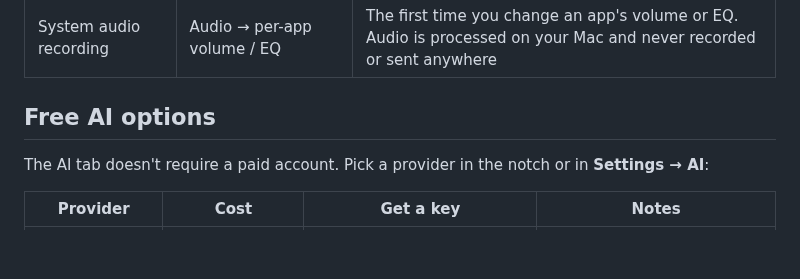
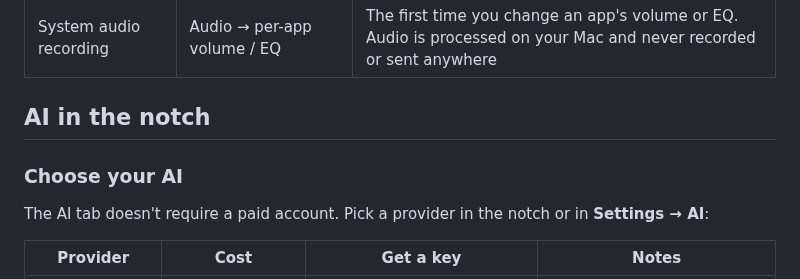
Before and after one commit to AdityaJainDXB/NotchApples, a Markdown page: README.md, the part around one of its changes. Rendered like a GitHub page; blank space fills up the shorter version.

```diff
--- a/README.md
+++ b/README.md
@@ -126,7 +129,9 @@ The table below lists when each is asked for.
 | Camera | Face unlock | When you set up or use face unlock. Only a face template is saved, never photos |
 | System audio recording | Audio → per-app volume / EQ | The first time you change an app's volume or EQ. Audio is processed on your Mac and never recorded or sent anywhere |
 
-## Free AI options
+## AI in the notch
+
+### Choose your AI
 
 The AI tab doesn't require a paid account. Pick a provider in the notch or in **Settings → AI**:
 
```
Also changed, not shown: other parts of README.md (+34 -2 lines), docs/screenshots/settings-ai-history.png (added), 15 other files.
